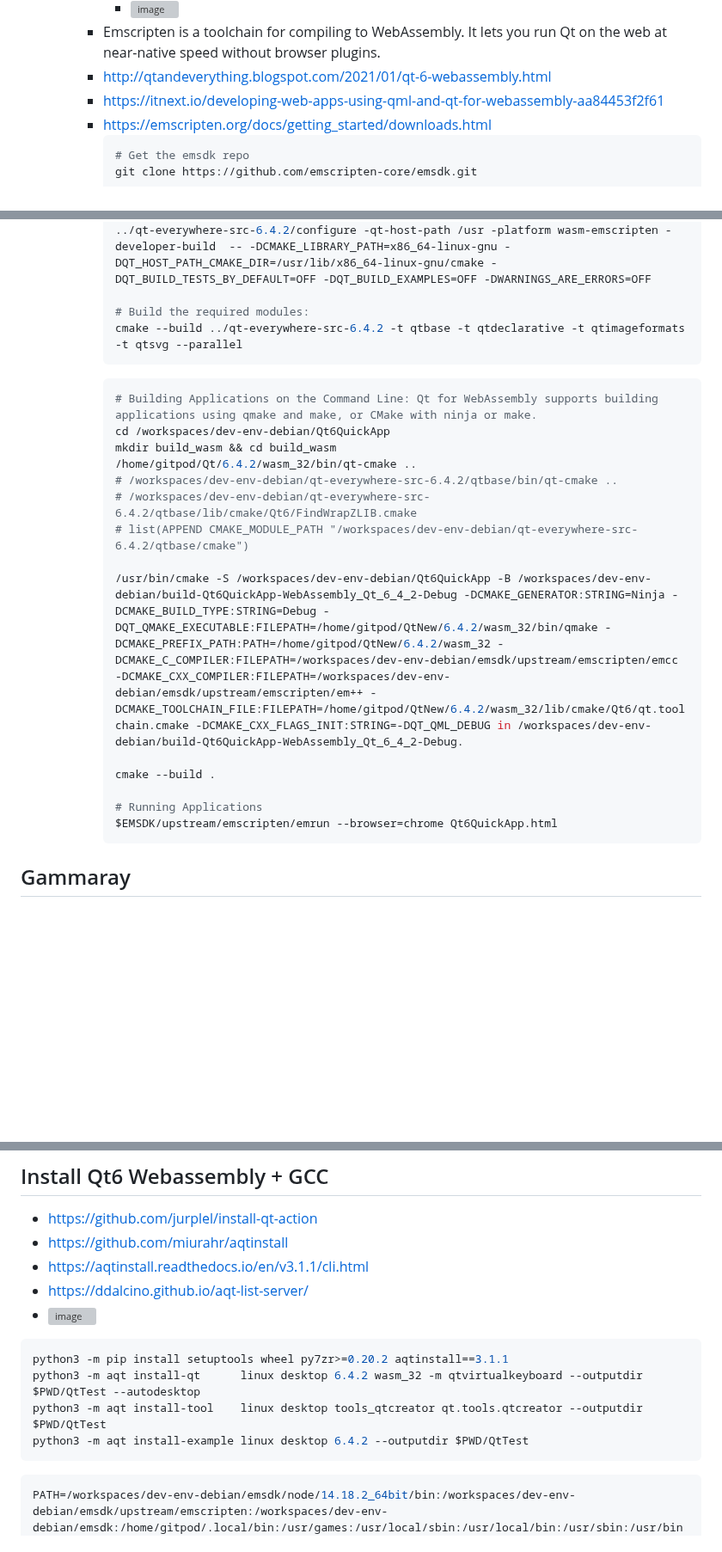
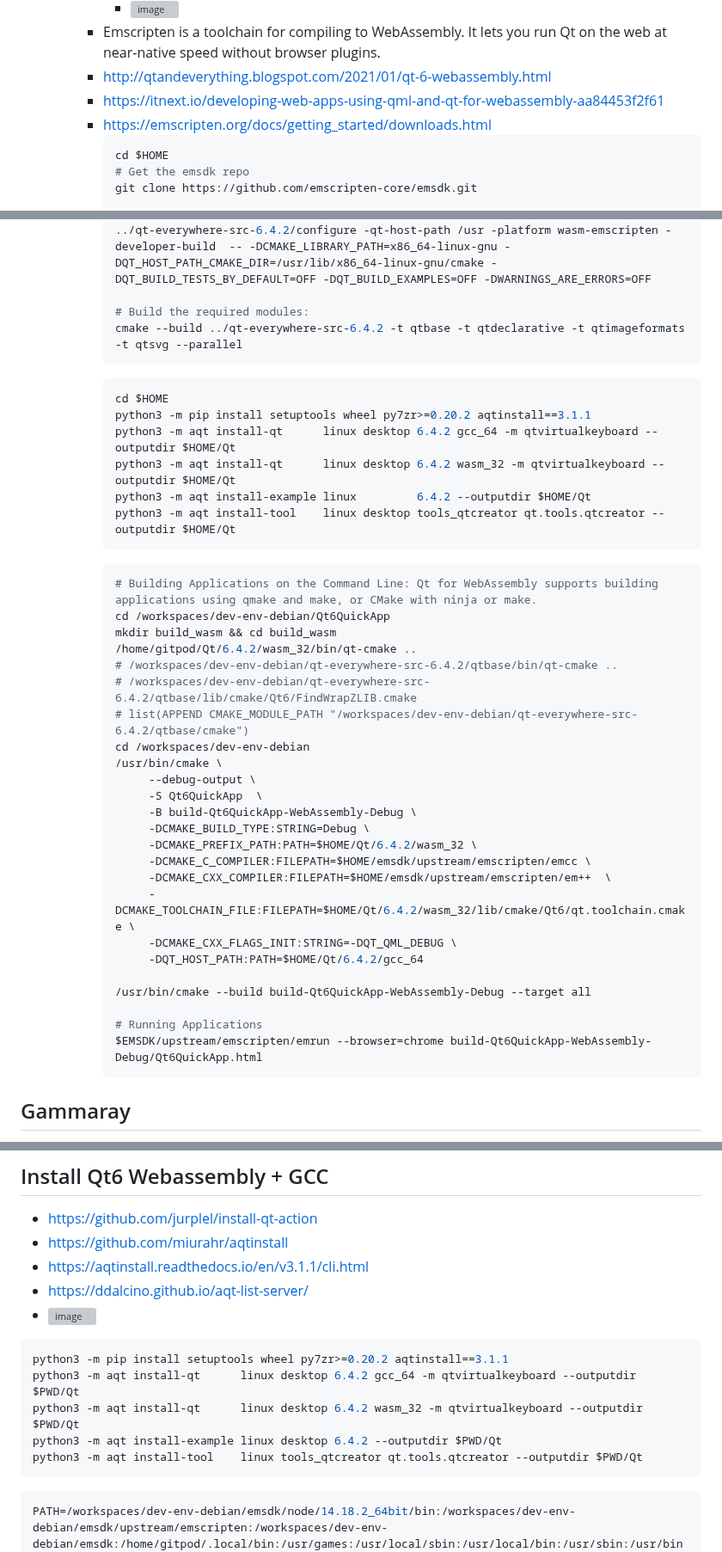
Before and after one commit to wahabshah/dev-env-debian, a Markdown page: .devcontainer/README.md, 3 parts joined by grey strips. Shown at 86% size. Drawn GitHub-style; blank space fills up the shorter version; grey boxes are pictures that could not be loaded.

````diff
--- a/.devcontainer/README.md
+++ b/.devcontainer/README.md
@@ -270,6 +270,7 @@ wget https://download.qt.io/archive/online_installers/4.5/qt-unified-linux-x64-4
     * https://itnext.io/developing-web-apps-using-qml-and-qt-for-webassembly-aa84453f2f61
     * https://emscripten.org/docs/getting_started/downloads.html
       ```sh
+      cd $HOME
       # Get the emsdk repo
       git clone https://github.com/emscripten-core/emsdk.git
 
@@ -302,6 +303,14 @@ wget https://download.qt.io/archive/online_installers/4.5/qt-unified-linux-x64-4
       cmake --build ../qt-everywhere-src-6.4.2 -t qtbase -t qtdeclarative -t qtimageformats -t qtsvg --parallel
       ```
       ```sh
+      cd $HOME
+      python3 -m pip install setuptools wheel py7zr>=0.20.2 aqtinstall==3.1.1
+      python3 -m aqt install-qt      linux desktop 6.4.2 gcc_64 -m qtvirtualkeyboard --outputdir $HOME/Qt
+      python3 -m aqt install-qt      linux desktop 6.4.2 wasm_32 -m qtvirtualkeyboard --outputdir $HOME/Qt
+      python3 -m aqt install-example linux         6.4.2 --outputdir $HOME/Qt
+      python3 -m aqt install-tool    linux desktop tools_qtcreator qt.tools.qtcreator --outputdir $HOME/Qt
+      ```
+      ```sh
       # Building Applications on the Command Line: Qt for WebAssembly supports building applications using qmake and make, or CMake with ninja or make.
       cd /workspaces/dev-env-debian/Qt6QuickApp
       mkdir build_wasm && cd build_wasm
@@ -309,13 +318,23 @@ wget https://download.qt.io/archive/online_installers/4.5/qt-unified-linux-x64-4
       # /workspaces/dev-env-debian/qt-everywhere-src-6.4.2/qtbase/bin/qt-cmake ..
       # /workspaces/dev-env-debian/qt-everywhere-src-6.4.2/qtbase/lib/cmake/Qt6/FindWrapZLIB.cmake
       # list(APPEND CMAKE_MODULE_PATH "/workspaces/dev-env-debian/qt-everywhere-src-6.4.2/qtbase/cmake")
-
-      /usr/bin/cmake -S /workspaces/dev-env-debian/Qt6QuickApp -B /workspaces/dev-env-debian/build-Qt6QuickApp-WebAssembly_Qt_6_4_2-Debug -DCMAKE_GENERATOR:STRING=Ninja -DCMAKE_BUILD_TYPE:STRING=Debug -DQT_QMAKE_EXECUTABLE:FILEPATH=/home/gitpod/QtNew/6.4.2/wasm_32/bin/qmake -DCMAKE_PREFIX_PATH:PATH=/home/gitpod/QtNew/6.4.2/wasm_32 -DCMAKE_C_COMPILER:FILEPATH=/workspaces/dev-env-debian/emsdk/upstream/emscripten/emcc -DCMAKE_CXX_COMPILER:FILEPATH=/workspaces/dev-env-debian/emsdk/upstream/emscripten/em++ -DCMAKE_TOOLCHAIN_FILE:FILEPATH=/home/gitpod/QtNew/6.4.2/wasm_32/lib/cmake/Qt6/qt.toolchain.cmake -DCMAKE_CXX_FLAGS_INIT:STRING=-DQT_QML_DEBUG in /workspaces/dev-env-debian/build-Qt6QuickApp-WebAssembly_Qt_6_4_2-Debug.
-
-      cmake --build .
+      cd /workspaces/dev-env-debian
+      /usr/bin/cmake \
+           --debug-output \
+           -S Qt6QuickApp  \
+           -B build-Qt6QuickApp-WebAssembly-Debug \
+           -DCMAKE_BUILD_TYPE:STRING=Debug \
+           -DCMAKE_PREFIX_PATH:PATH=$HOME/Qt/6.4.2/wasm_32 \
+           -DCMAKE_C_COMPILER:FILEPATH=$HOME/emsdk/upstream/emscripten/emcc \
+           -DCMAKE_CXX_COMPILER:FILEPATH=$HOME/emsdk/upstream/emscripten/em++  \
+           -DCMAKE_TOOLCHAIN_FILE:FILEPATH=$HOME/Qt/6.4.2/wasm_32/lib/cmake/Qt6/qt.toolchain.cmake \
+           -DCMAKE_CXX_FLAGS_INIT:STRING=-DQT_QML_DEBUG \
+           -DQT_HOST_PATH:PATH=$HOME/Qt/6.4.2/gcc_64
+
+      /usr/bin/cmake --build build-Qt6QuickApp-WebAssembly-Debug --target all
 
       # Running Applications
-      $EMSDK/upstream/emscripten/emrun --browser=chrome Qt6QuickApp.html
+      $EMSDK/upstream/emscripten/emrun --browser=chrome build-Qt6QuickApp-WebAssembly-Debug/Qt6QuickApp.html
       ```
 ## Gammaray
 
@@ -744,9 +763,10 @@ make install
 
 ```sh
 python3 -m pip install setuptools wheel py7zr>=0.20.2 aqtinstall==3.1.1
-python3 -m aqt install-qt      linux desktop 6.4.2 wasm_32 -m qtvirtualkeyboard --outputdir $PWD/QtTest --autodesktop
-python3 -m aqt install-tool    linux desktop tools_qtcreator qt.tools.qtcreator --outputdir $PWD/QtTest
-python3 -m aqt install-example linux desktop 6.4.2 --outputdir $PWD/QtTest
+python3 -m aqt install-qt      linux desktop 6.4.2 gcc_64 -m qtvirtualkeyboard --outputdir $PWD/Qt
+python3 -m aqt install-qt      linux desktop 6.4.2 wasm_32 -m qtvirtualkeyboard --outputdir $PWD/Qt
+python3 -m aqt install-example linux desktop 6.4.2 --outputdir $PWD/Qt
+python3 -m aqt install-tool    linux tools_qtcreator qt.tools.qtcreator --outputdir $PWD/Qt
 ```
 
 ```sh
````
